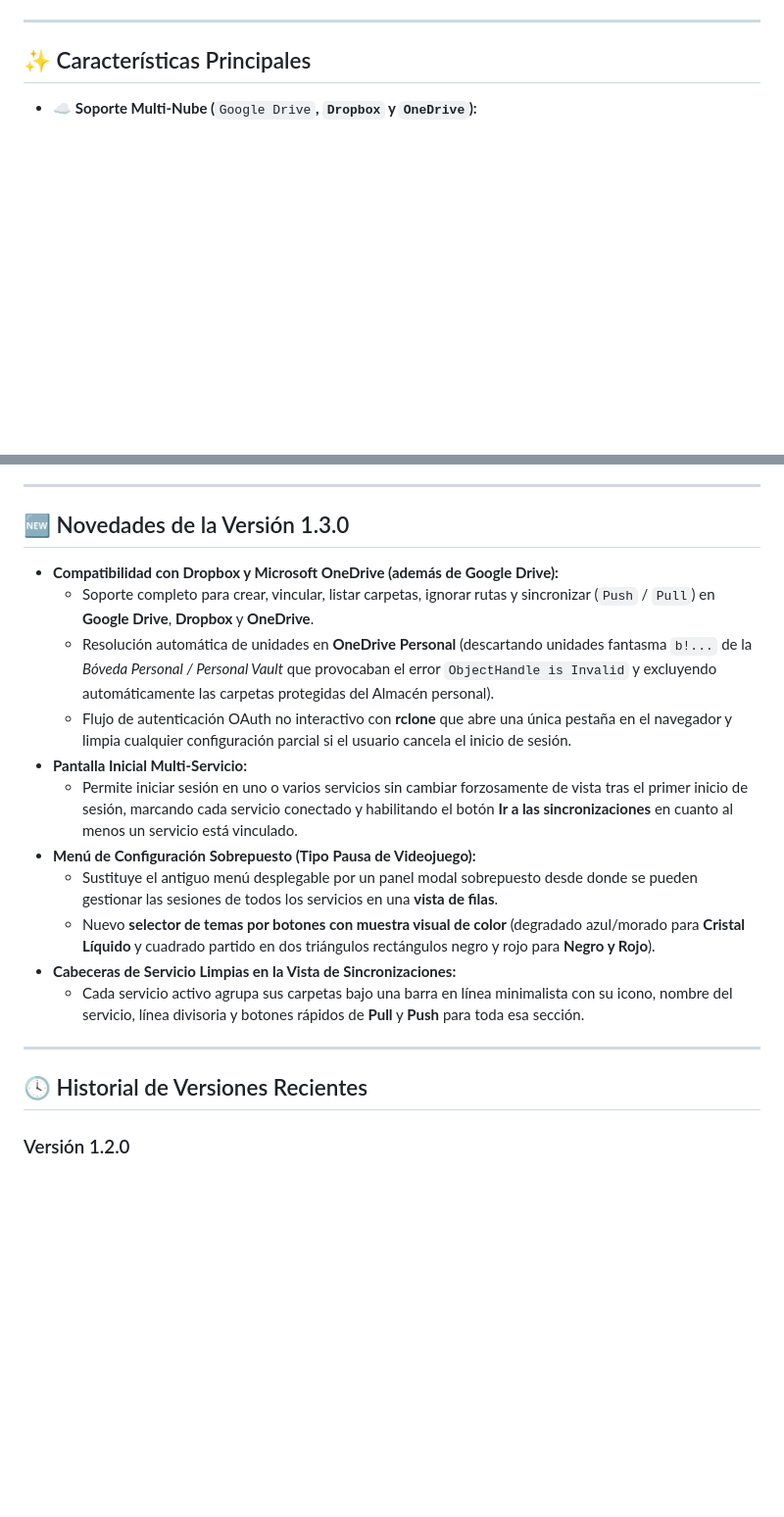
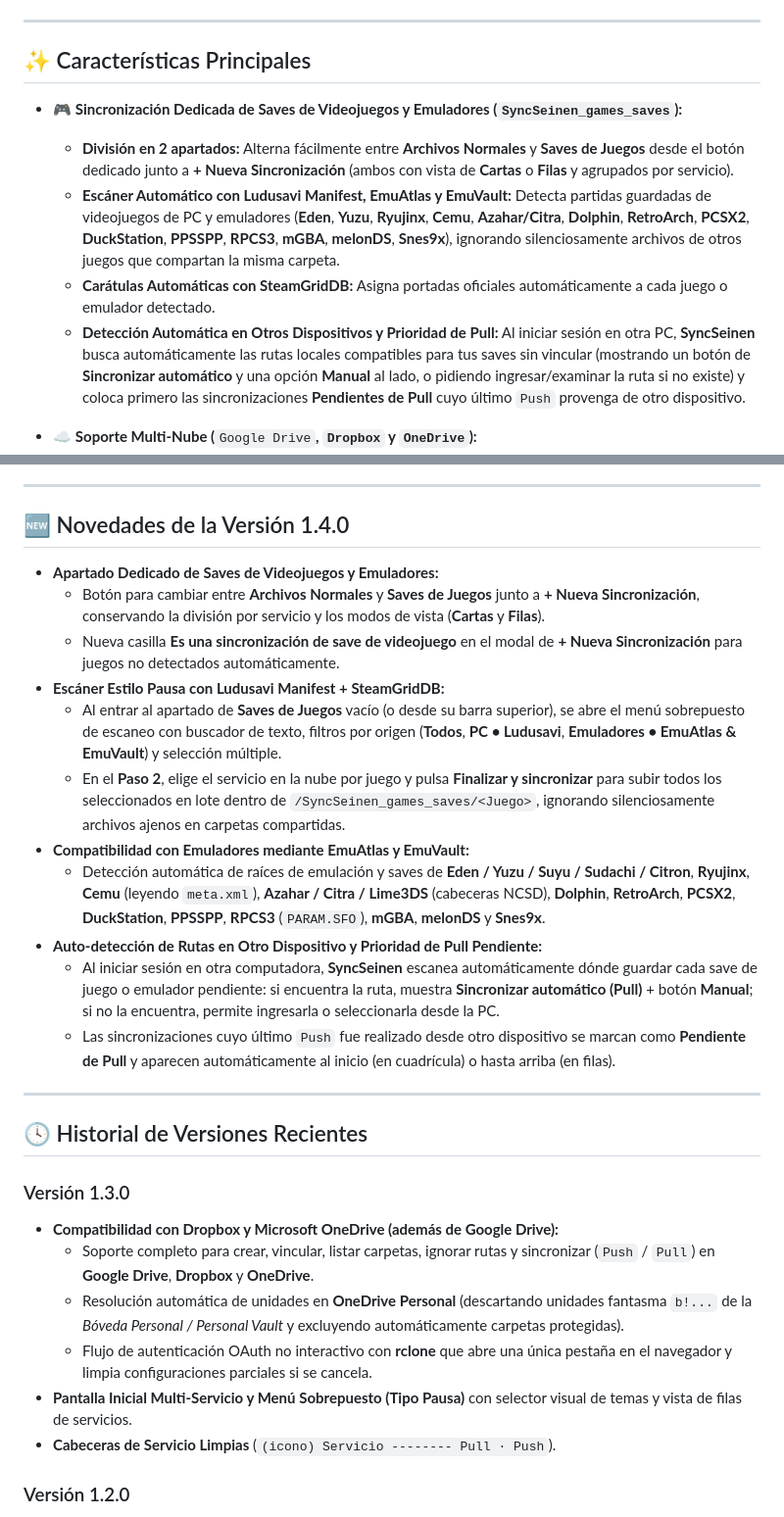
Before and after one commit to Mrpapita2124/syncseinen, a Markdown page: README.md, 2 parts joined by grey strips. Shown at 98% size. Rendered like a GitHub page; blank space fills up the shorter version.

Commit message:
v1.4.0: Saves de videojuegos (Ludusavi + EmuAtlas + EmuVault + SteamGridDB), auto-deteccion en otro dispositivo y capturas en README

```diff
--- a/README.md
+++ b/README.md
@@ -5,6 +18,12 @@
 ---
 
 ## ✨ Características Principales
+
+- 🎮 **Sincronización Dedicada de Saves de Videojuegos y Emuladores (`SyncSeinen_games_saves`):**
+  - **División en 2 apartados:** Alterna fácilmente entre **Archivos Normales** y **Saves de Juegos** desde el botón dedicado junto a **+ Nueva Sincronización** (ambos con vista de **Cartas** o **Filas** y agrupados por servicio).
+  - **Escáner Automático con Ludusavi Manifest, EmuAtlas y EmuVault:** Detecta partidas guardadas de videojuegos de PC y emuladores (**Eden**, **Yuzu**, **Ryujinx**, **Cemu**, **Azahar/Citra**, **Dolphin**, **RetroArch**, **PCSX2**, **DuckStation**, **PPSSPP**, **RPCS3**, **mGBA**, **melonDS**, **Snes9x**), ignorando silenciosamente archivos de otros juegos que compartan la misma carpeta.
+  - **Carátulas Automáticas con SteamGridDB:** Asigna portadas oficiales automáticamente a cada juego o emulador detectado.
+  - **Detección Automática en Otros Dispositivos y Prioridad de Pull:** Al iniciar sesión en otra PC, **SyncSeinen** busca automáticamente las rutas locales compatibles para tus saves sin vincular (mostrando un botón de **Sincronizar automático** y una opción **Manual** al lado, o pidiendo ingresar/examinar la ruta si no existe) y coloca primero las sincronizaciones **Pendientes de Pull** cuyo último `Push` provenga de otro dispositivo.
 
 - ☁️ **Soporte Multi-Nube (**`Google Drive`**, **`Dropbox`** y **`OneDrive`**):**
   - Vincula una, dos o las tres nubes al mismo tiempo desde la pantalla inicial o desde el menú de configuración.
@@ -38,23 +57,31 @@
 
 ---
 
-## 🆕 Novedades de la Versión 1.3.0
+## 🆕 Novedades de la Versión 1.4.0
 
-- **Compatibilidad con Dropbox y Microsoft OneDrive (además de Google Drive):**
-  - Soporte completo para crear, vincular, listar carpetas, ignorar rutas y sincronizar (`Push` / `Pull`) en **Google Drive**, **Dropbox** y **OneDrive**.
-  - Resolución automática de unidades en **OneDrive Personal** (descartando unidades fantasma `b!...` de la *Bóveda Personal / Personal Vault* que provocaban el error `ObjectHandle is Invalid` y excluyendo automáticamente las carpetas protegidas del Almacén personal).
-  - Flujo de autenticación OAuth no interactivo con **rclone** que abre una única pestaña en el navegador y limpia cualquier configuración parcial si el usuario cancela el inicio de sesión.
-- **Pantalla Inicial Multi-Servicio:**
-  - Permite iniciar sesión en uno o varios servicios sin cambiar forzosamente de vista tras el primer inicio de sesión, marcando cada servicio conectado y habilitando el botón **Ir a las sincronizaciones** en cuanto al menos un servicio está vinculado.
-- **Menú de Configuración Sobrepuesto (Tipo Pausa de Videojuego):**
-  - Sustituye el antiguo menú desplegable por un panel modal sobrepuesto desde donde se pueden gestionar las sesiones de todos los servicios en una **vista de filas**.
-  - Nuevo **selector de temas por botones con muestra visual de color** (degradado azul/morado para **Cristal Líquido** y cuadrado partido en dos triángulos rectángulos negro y rojo para **Negro y Rojo**).
-- **Cabeceras de Servicio Limpias en la Vista de Sincronizaciones:**
-  - Cada servicio activo agrupa sus carpetas bajo una barra en línea minimalista con su icono, nombre del servicio, línea divisoria y botones rápidos de **Pull** y **Push** para toda esa sección.
+- **Apartado Dedicado de Saves de Videojuegos y Emuladores:**
+  - Botón para cambiar entre **Archivos Normales** y **Saves de Juegos** junto a **+ Nueva Sincronización**, conservando la división por servicio y los modos de vista (**Cartas** y **Filas**).
+  - Nueva casilla **Es una sincronización de save de videojuego** en el modal de **+ Nueva Sincronización** para juegos no detectados automáticamente.
+- **Escáner Estilo Pausa con Ludusavi Manifest + SteamGridDB:**
+  - Al entrar al apartado de **Saves de Juegos** vacío (o desde su barra superior), se abre el menú sobrepuesto de escaneo con buscador de texto, filtros por origen (**Todos**, **PC • Ludusavi**, **Emuladores • EmuAtlas & EmuVault**) y selección múltiple.
+  - En el **Paso 2**, elige el servicio en la nube por juego y pulsa **Finalizar y sincronizar** para subir todos los seleccionados en lote dentro de `/SyncSeinen_games_saves/<Juego>`, ignorando silenciosamente archivos ajenos en carpetas compartidas.
+- **Compatibilidad con Emuladores mediante EmuAtlas y EmuVault:**
+  - Detección automática de raíces de emulación y saves de **Eden / Yuzu / Suyu / Sudachi / Citron**, **Ryujinx**, **Cemu** (leyendo `meta.xml`), **Azahar / Citra / Lime3DS** (cabeceras NCSD), **Dolphin**, **RetroArch**, **PCSX2**, **DuckStation**, **PPSSPP**, **RPCS3** (`PARAM.SFO`), **mGBA**, **melonDS** y **Snes9x**.
+- **Auto-detección de Rutas en Otro Dispositivo y Prioridad de Pull Pendiente:**
+  - Al iniciar sesión en otra computadora, **SyncSeinen** escanea automáticamente dónde guardar cada save de juego o emulador pendiente: si encuentra la ruta, muestra **Sincronizar automático (Pull)** + botón **Manual**; si no la encuentra, permite ingresarla o seleccionarla desde la PC.
+  - Las sincronizaciones cuyo último `Push` fue realizado desde otro dispositivo se marcan como **Pendiente de Pull** y aparecen automáticamente al inicio (en cuadrícula) o hasta arriba (en filas).
 
 ---
 
 ## 🕓 Historial de Versiones Recientes
+
+### Versión 1.3.0
+- **Compatibilidad con Dropbox y Microsoft OneDrive (además de Google Drive):**
+  - Soporte completo para crear, vincular, listar carpetas, ignorar rutas y sincronizar (`Push` / `Pull`) en **Google Drive**, **Dropbox** y **OneDrive**.
+  - Resolución automática de unidades en **OneDrive Personal** (descartando unidades fantasma `b!...` de la *Bóveda Personal / Personal Vault* y excluyendo automáticamente carpetas protegidas).
+  - Flujo de autenticación OAuth no interactivo con **rclone** que abre una única pestaña en el navegador y limpia configuraciones parciales si se cancela.
+- **Pantalla Inicial Multi-Servicio y Menú Sobrepuesto (Tipo Pausa)** con selector visual de temas y vista de filas de servicios.
+- **Cabeceras de Servicio Limpias** (`(icono) Servicio -------- Pull · Push`).
 
 ### Versión 1.2.0
 - **Mini Buscador de Carátulas Online (DuckDuckGo Images)** y subida local.
```
Also changed, not shown: other parts of README.md (+14 -1 lines), docs/screenshots/dashboard.png (added), docs/screenshots/game-saves-dashboard.png (added), docs/screenshots/settings-menu.png (added), 6 other files.
